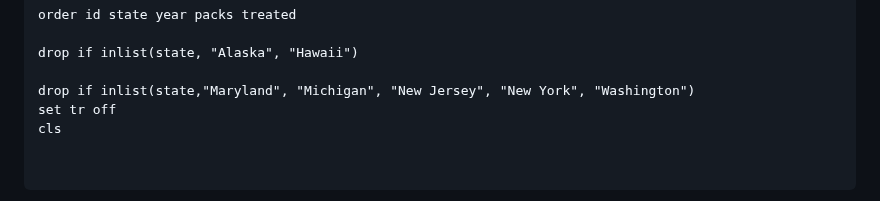
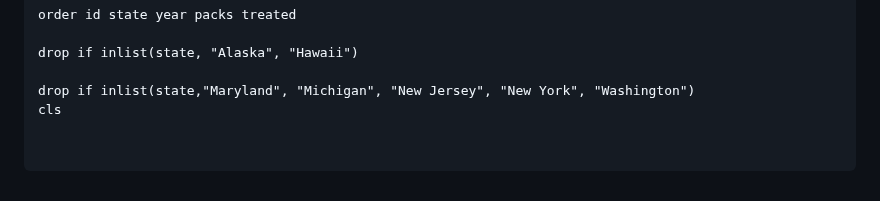
Before and after one commit to jgreathouse9/FDIDTutorial, a Markdown page: StataVignette.md, the part around the change. Rendered like a GitHub page.

```diff
--- a/StataVignette.md
+++ b/StataVignette.md
@@ -128,7 +128,6 @@ order id state year packs treated
 drop if inlist(state, "Alaska", "Hawaii")
 
 drop if inlist(state,"Maryland", "Michigan", "New Jersey", "New York", "Washington")
-set tr off
 cls
 
 
```
